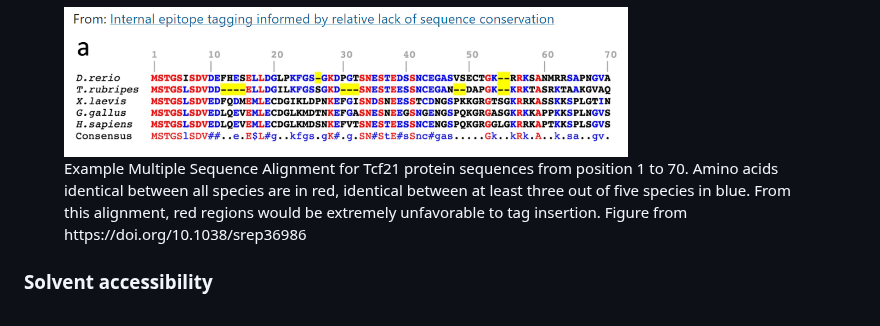
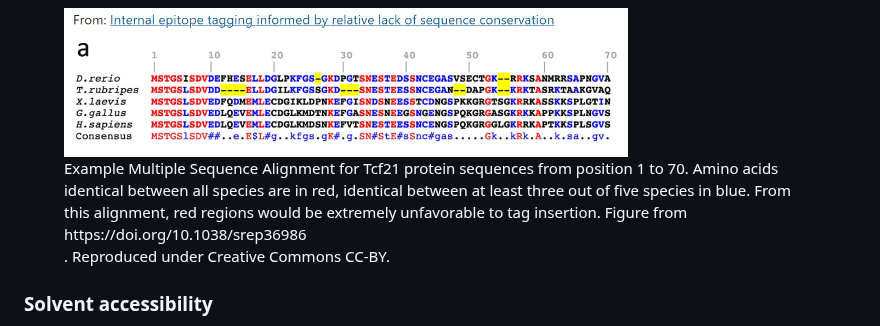
Before and after one commit to FriedbergLab/Epictope, a Markdown page: README.md, the part around the change. Rendered like a GitHub page.

```diff
--- a/README.md
+++ b/README.md
@@ -21,7 +21,7 @@ Sequence conservation is used to guide internal epitope-tagging approaches. Regi
 
 <figure style="display: inline-block; text-align: center;">
   <img src="images/msa.png" alt="Alt text" title="Tcf21 Multiple Sequence Alignment." width="75%">
-  <figcaption>Example Multiple Sequence Alignment for Tcf21 protein sequences from position 1 to 70. Amino acids identical between all species are in red, identical between at least three out of five species in blue. From this alignment, red regions would be extremely unfavorable to tag insertion. Figure from https://doi.org/10.1038/srep36986</figcaption>
+  <figcaption>Example Multiple Sequence Alignment for Tcf21 protein sequences from position 1 to 70. Amino acids identical between all species are in red, identical between at least three out of five species in blue. From this alignment, red regions would be extremely unfavorable to tag insertion. Figure from https://doi.org/10.1038/srep36986</figcaption>. Reproduced under Creative Commons CC-BY.
 </figure>
 
 ### Solvent accessibility
```
